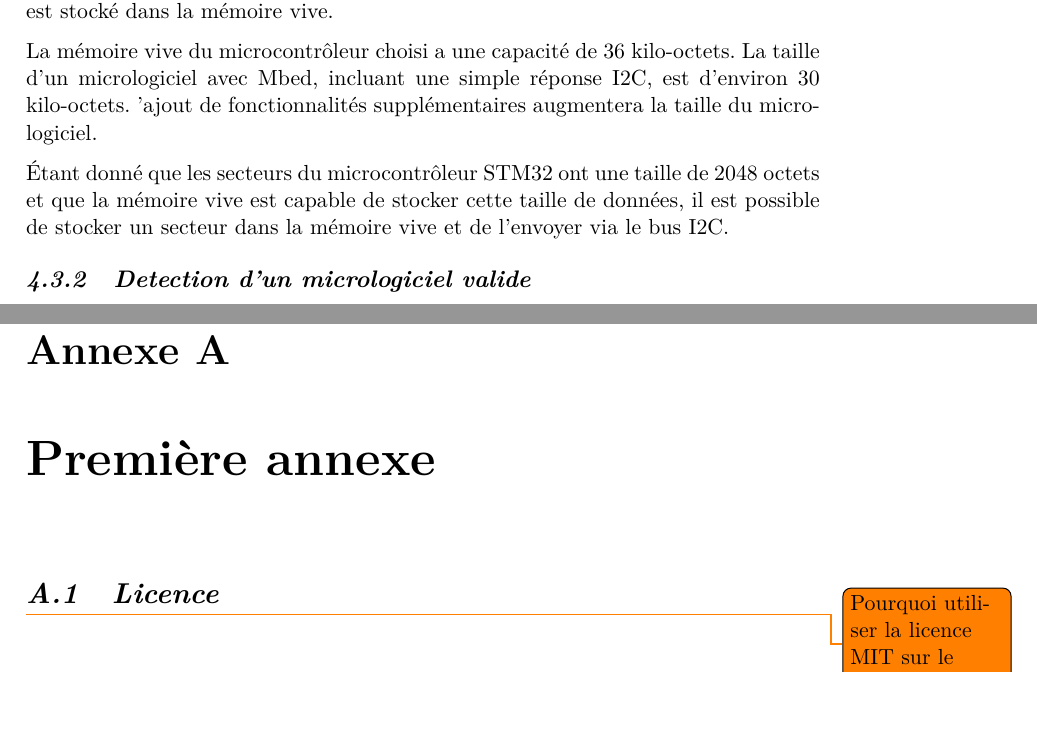
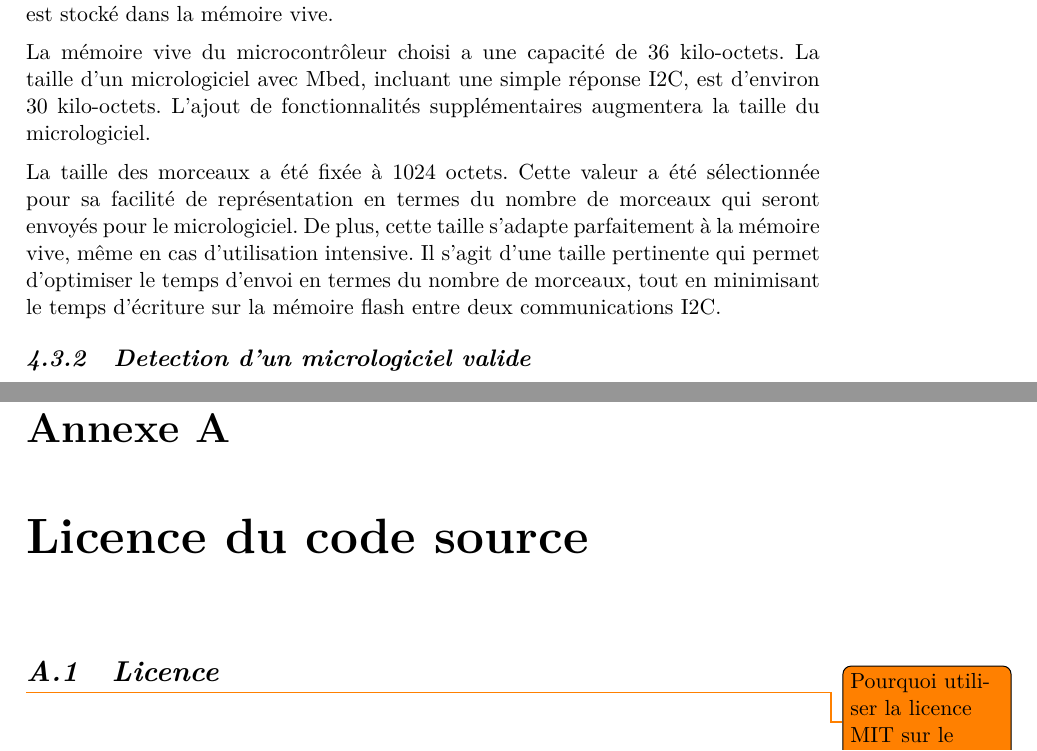
Before and after one commit to KevinJordil/I2C_Framework_bachelor_report, a LaTeX thesis (report.tex, which reads sections/implementation.tex): two parts of pages 35 and 49 of 51 before the commit and two parts of pages 35 and 49 of 55 after it, joined at a grey line, cut so that both start at the same text, the shorter picture padded with empty space. Compiled offline with XeLaTeX.

Commit message:
Updates from Overleaf

```diff
--- a/report.tex
+++ b/report.tex
@@ -74,5 +74,4 @@
 \appendixpage
 \addappheadtotoc
 
-\chapter{Première annexe}
-\input{sections/license}
+\chapter{Licence du code source}
--- a/sections/implementation.tex
+++ b/sections/implementation.tex
@@ -80,9 +80,11 @@ Les données du micrologiciel sont stockées dans un tampon déclaré dans le co
 
 La mémoire vive du microcontrôleur choisi a une capacité de 36 kilo-octets.
 La taille d'un micrologiciel avec Mbed, incluant une simple réponse I2C, est d'environ 30 kilo-octets.
-'ajout de fonctionnalités supplémentaires augmentera la taille du micrologiciel.
+L'ajout de fonctionnalités supplémentaires augmentera la taille du micrologiciel.
 
-Étant donné que les secteurs du microcontrôleur STM32 ont une taille de 2048 octets et que la mémoire vive est capable de stocker cette taille de données, il est possible de stocker un secteur dans la mémoire vive et de l'envoyer via le bus I2C.
+La taille des morceaux a été fixée à 1024 octets. Cette valeur a été sélectionnée pour sa facilité de représentation en termes du nombre de morceaux qui seront envoyés pour le micrologiciel.
+De plus, cette taille s'adapte parfaitement à la mémoire vive, même en cas d'utilisation intensive.
+Il s'agit d'une taille pertinente qui permet d'optimiser le temps d'envoi en termes du nombre de morceaux, tout en minimisant le temps d'écriture sur la mémoire flash entre deux communications I2C.
 
 \subsection{Detection d'un micrologiciel valide}
 
```
Also changed, not shown: sections/appendices/PVs.tex (added, +3 -0 lines), sections/appendices/planning.tex (added, +3 -0 lines), sections/appendices/license.tex (renamed from sections/license.tex), report.tex (6 more changed lines).
